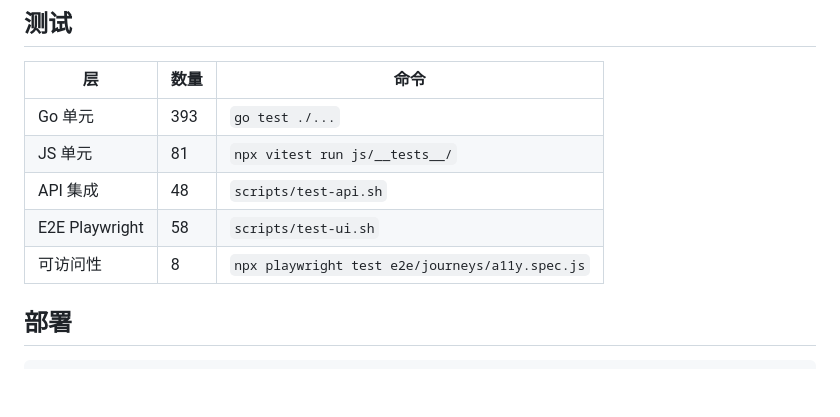
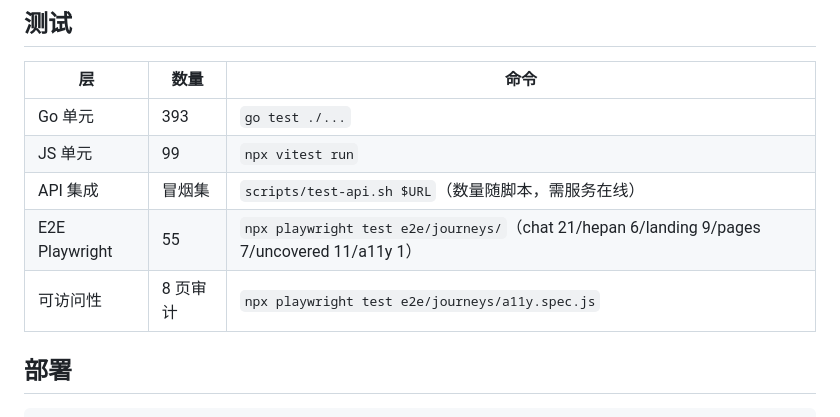
Before and after one commit to ml8s/liki-web, a Markdown page: README.md, the part around the change. GitHub-like rendering; blank space fills up the shorter version.

Commit message:
docs: README 测试表对齐实际（JS 99、E2E 55、API 冒烟集标注）

```diff
--- a/README.md
+++ b/README.md
@@ -98,10 +98,10 @@ make test-all     # 全量测试（Go + JS + Docker E2E）
 | 层 | 数量 | 命令 |
 |----|------|------|
 | Go 单元 | 393 | `go test ./...` |
-| JS 单元 | 81 | `npx vitest run js/__tests__/` |
-| API 集成 | 48 | `scripts/test-api.sh` |
-| E2E Playwright | 58 | `scripts/test-ui.sh` |
-| 可访问性 | 8 | `npx playwright test e2e/journeys/a11y.spec.js` |
+| JS 单元 | 99 | `npx vitest run` |
+| API 集成 | 冒烟集 | `scripts/test-api.sh $URL`（数量随脚本，需服务在线） |
+| E2E Playwright | 55 | `npx playwright test e2e/journeys/`（chat 21/hepan 6/landing 9/pages 7/uncovered 11/a11y 1） |
+| 可访问性 | 8 页审计 | `npx playwright test e2e/journeys/a11y.spec.js` |
 
 ## 部署
 
```
